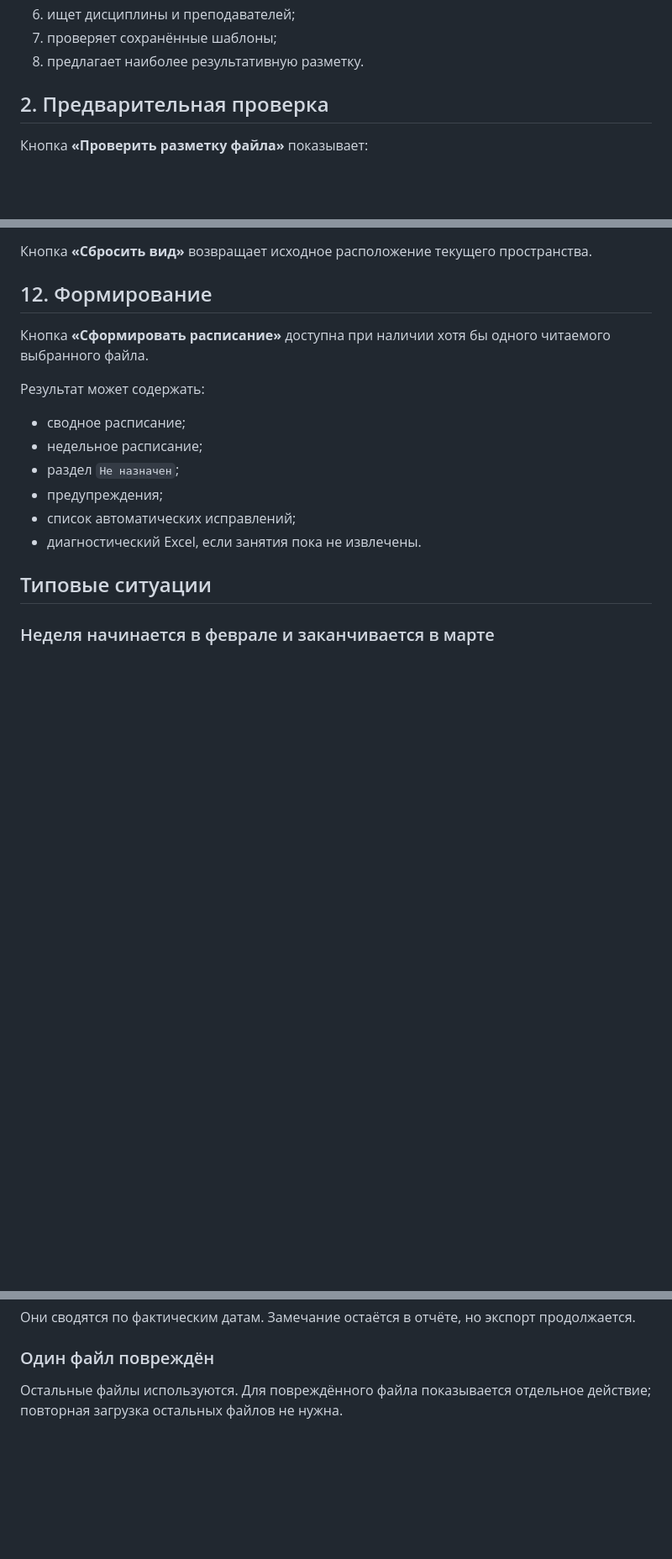
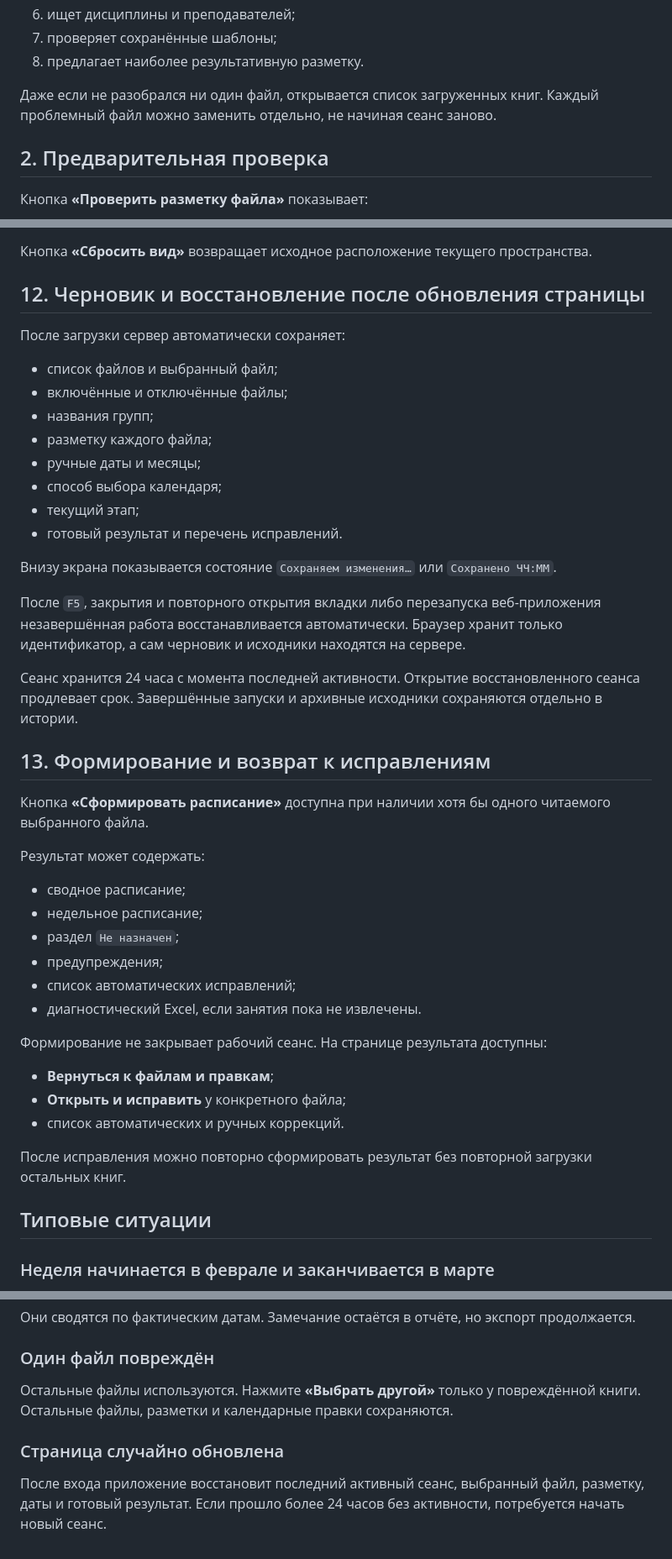
Before and after one commit to f2re/planer-solving, a Markdown page: docs/OPERATOR_GUIDE.md, 3 parts joined by grey strips. Shown at 84% size. Rendered like a GitHub page; blank space fills up the shorter version.

Commit message:
docs: document draft restoration and per-file replacement

```diff
--- a/docs/OPERATOR_GUIDE.md
+++ b/docs/OPERATOR_GUIDE.md
@@ -14,6 +14,8 @@
 6. ищет дисциплины и преподавателей;
 7. проверяет сохранённые шаблоны;
 8. предлагает наиболее результативную разметку.
+
+Даже если не разобрался ни один файл, открывается список загруженных книг. Каждый проблемный файл можно заменить отдельно, не начиная сеанс заново.
 
 ## 2. Предварительная проверка
 
@@ -133,7 +144,26 @@
 
 Кнопка **«Сбросить вид»** возвращает исходное расположение текущего пространства.
 
-## 12. Формирование
+## 12. Черновик и восстановление после обновления страницы
+
+После загрузки сервер автоматически сохраняет:
+
+- список файлов и выбранный файл;
+- включённые и отключённые файлы;
+- названия групп;
+- разметку каждого файла;
+- ручные даты и месяцы;
+- способ выбора календаря;
+- текущий этап;
+- готовый результат и перечень исправлений.
+
+Внизу экрана показывается состояние `Сохраняем изменения…` или `Сохранено ЧЧ:ММ`.
+
+После `F5`, закрытия и повторного открытия вкладки либо перезапуска веб-приложения незавершённая работа восстанавливается автоматически. Браузер хранит только идентификатор, а сам черновик и исходники находятся на сервере.
+
+Сеанс хранится 24 часа с момента последней активности. Открытие восстановленного сеанса продлевает срок. Завершённые запуски и архивные исходники сохраняются отдельно в истории.
+
+## 13. Формирование и возврат к исправлениям
 
 Кнопка **«Сформировать расписание»** доступна при наличии хотя бы одного читаемого выбранного файла.
 
@@ -145,6 +175,14 @@
 - предупреждения;
 - список автоматических исправлений;
 - диагностический Excel, если занятия пока не извлечены.
+
+Формирование не закрывает рабочий сеанс. На странице результата доступны:
+
+- **Вернуться к файлам и правкам**;
+- **Открыть и исправить** у конкретного файла;
+- список автоматических и ручных коррекций.
+
+После исправления можно повторно сформировать результат без повторной загрузки остальных книг.
 
 ## Типовые ситуации
 
@@ -166,4 +204,8 @@
 
 ### Один файл повреждён
 
-Остальные файлы используются. Для повреждённого файла показывается отдельное действие; повторная загрузка остальных файлов не нужна.
+Остальные файлы используются. Нажмите **«Выбрать другой»** только у повреждённой книги. Остальные файлы, разметки и календарные правки сохраняются.
+
+### Страница случайно обновлена
+
+После входа приложение восстановит последний активный сеанс, выбранный файл, разметку, даты и готовый результат. Если прошло более 24 часов без активности, потребуется начать новый сеанс.
```
Also changed, not shown: other parts of docs/OPERATOR_GUIDE.md (+11 -2 lines).
